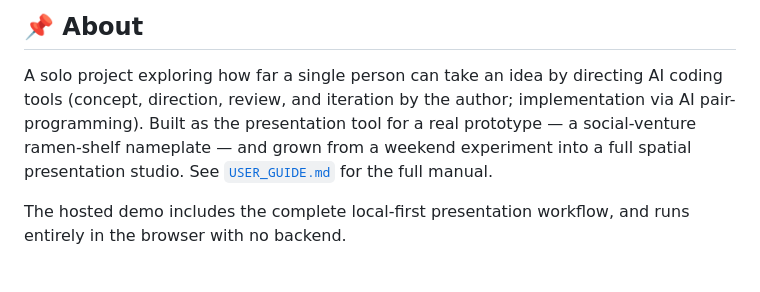
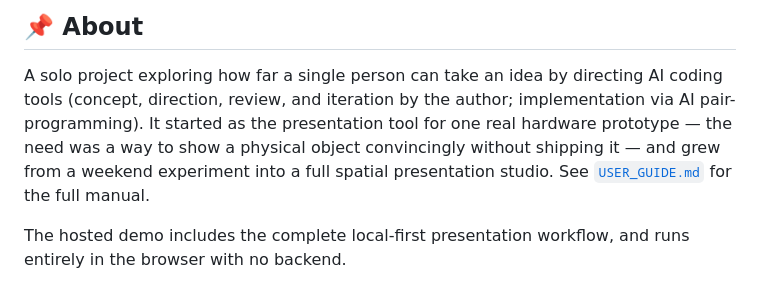
Before and after one commit to tatao4503/holosyn-3d-studio, a Markdown page: README.md, the part around one of its changes. GitHub-like rendering.

Commit message:
docs: generalise the origin story
The About section named the prototype HOLOSYN was built to present, and
that product is no longer being pursued — the preset went with it, so a
reader who went looking would find nothing.

Kept the fact and dropped the name: it still says the tool started from
one real hardware prototype and the need behind it (showing a physical
object convincingly without shipping it), which is the part that makes
the project read as built rather than invented. Also rewrapped a Viewer
Mode paragraph left ragged by the STAGE rename.

Co-Authored-By: Claude Opus 5 <noreply@anthropic.com>

```diff
--- a/README.md
+++ b/README.md
@@ -116,9 +115,10 @@ no build step, no backend.
 ## 📌 About
 A solo project exploring how far a single person can take an idea by directing AI
 coding tools (concept, direction, review, and iteration by the author; implementation
-via AI pair-programming). Built as the presentation tool for a real prototype —
-a social-venture ramen-shelf nameplate — and grown from a weekend experiment into a
-full spatial presentation studio. See [`USER_GUIDE.md`](USER_GUIDE.md) for the full manual.
+via AI pair-programming). It started as the presentation tool for one real hardware
+prototype — the need was a way to show a physical object convincingly without
+shipping it — and grew from a weekend experiment into a full spatial presentation
+studio. See [`USER_GUIDE.md`](USER_GUIDE.md) for the full manual.
 
 The hosted demo includes the complete local-first presentation workflow, and
 runs entirely in the browser with no backend.
```
Also changed, not shown: other parts of README.md (+2 -3 lines).
